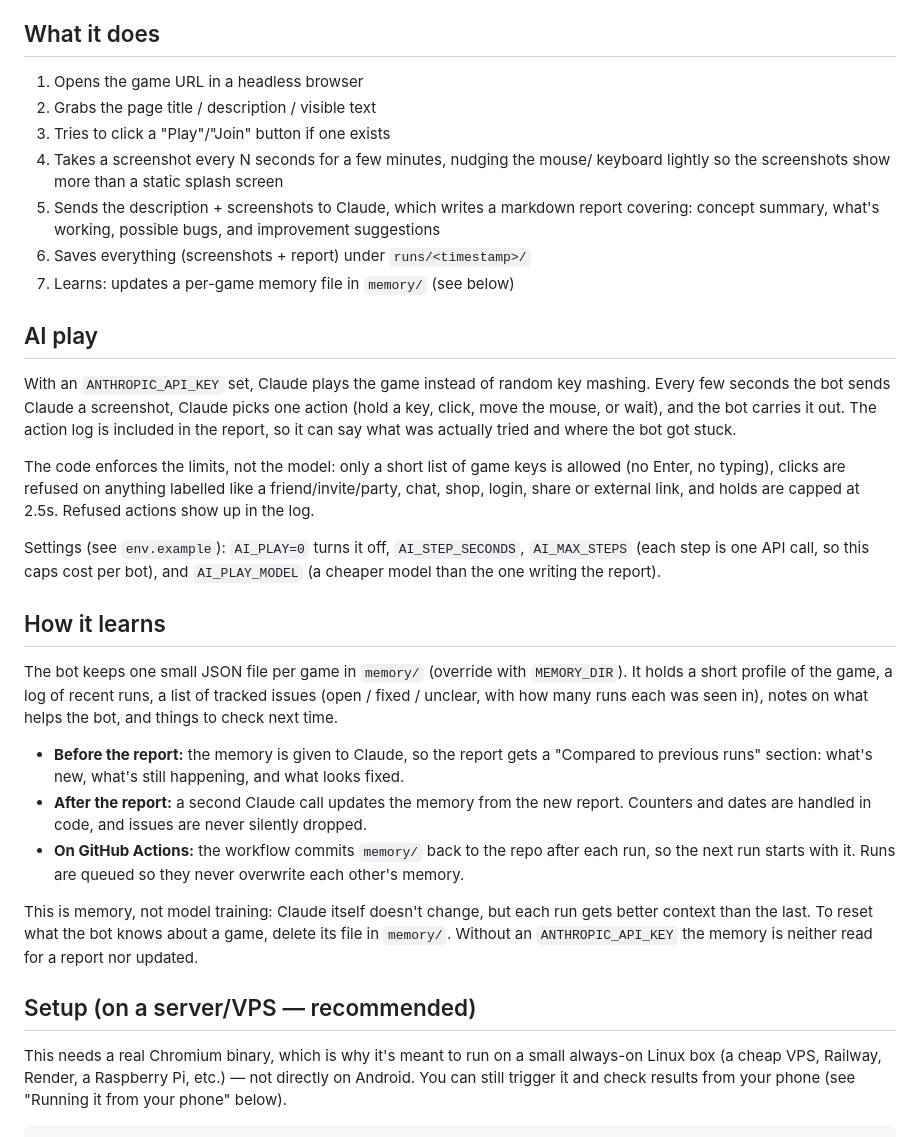
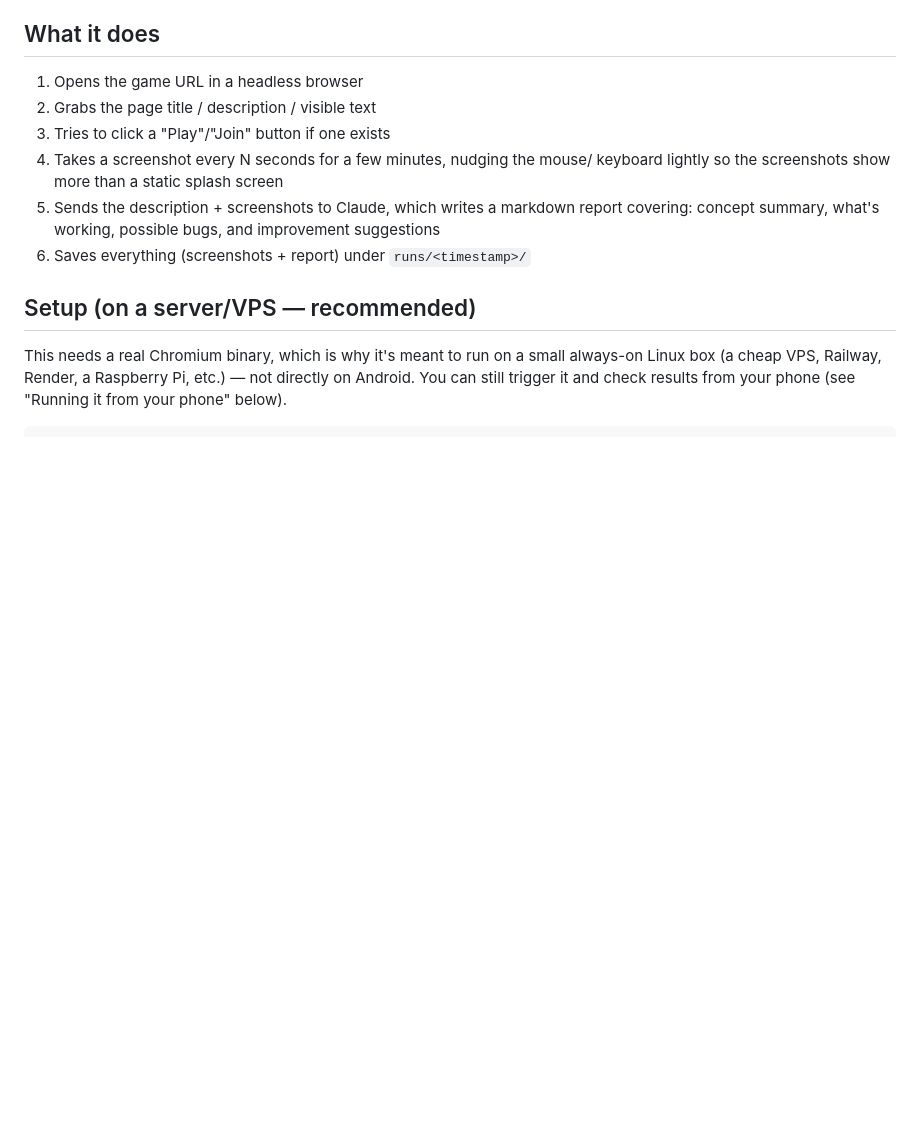
Before and after one commit to snapplerap-c00l/Bot_AO, a Markdown page: README.md, the part around the change. Drawn GitHub-style; blank space fills up the shorter version.

Commit message:
Update README to remove AI play and learning details
Removed sections on AI play and learning from the README.

```diff
--- a/README.md
+++ b/README.md
@@ -15,46 +15,6 @@ report for the developer.
    report covering: concept summary, what's working, possible bugs, and
    improvement suggestions
 6. Saves everything (screenshots + report) under `runs/<timestamp>/`
-7. Learns: updates a per-game memory file in `memory/` (see below)
-
-## AI play
-
-With an `ANTHROPIC_API_KEY` set, Claude plays the game instead of random key
-mashing. Every few seconds the bot sends Claude a screenshot, Claude picks one
-action (hold a key, click, move the mouse, or wait), and the bot carries it out.
-The action log is included in the report, so it can say what was actually tried
-and where the bot got stuck.
-
-The code enforces the limits, not the model: only a short list of game keys is
-allowed (no Enter, no typing), clicks are refused on anything labelled like a
-friend/invite/party, chat, shop, login, share or external link, and holds are
-capped at 2.5s. Refused actions show up in the log.
-
-Settings (see `env.example`): `AI_PLAY=0` turns it off, `AI_STEP_SECONDS`,
-`AI_MAX_STEPS` (each step is one API call, so this caps cost per bot), and
-`AI_PLAY_MODEL` (a cheaper model than the one writing the report).
-
-## How it learns
-
-The bot keeps one small JSON file per game in `memory/` (override with
-`MEMORY_DIR`). It holds a short profile of the game, a log of recent runs, a
-list of tracked issues (open / fixed / unclear, with how many runs each was
-seen in), notes on what helps the bot, and things to check next time.
-
-- **Before the report:** the memory is given to Claude, so the report gets a
-  "Compared to previous runs" section: what's new, what's still happening, and
-  what looks fixed.
-- **After the report:** a second Claude call updates the memory from the new
-  report. Counters and dates are handled in code, and issues are never
-  silently dropped.
-- **On GitHub Actions:** the workflow commits `memory/` back to the repo after
-  each run, so the next run starts with it. Runs are queued so they never
-  overwrite each other's memory.
-
-This is memory, not model training: Claude itself doesn't change, but each run
-gets better context than the last. To reset what the bot knows about a game,
-delete its file in `memory/`. Without an `ANTHROPIC_API_KEY` the memory is
-neither read for a report nor updated.
 
 ## Setup (on a server/VPS — recommended)
 
```
